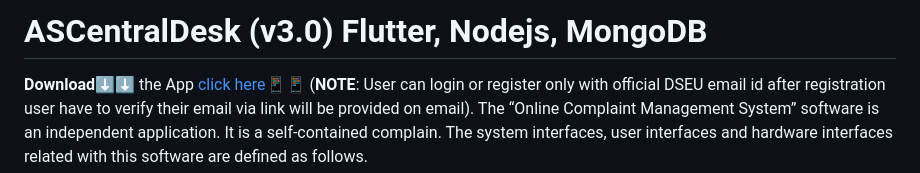
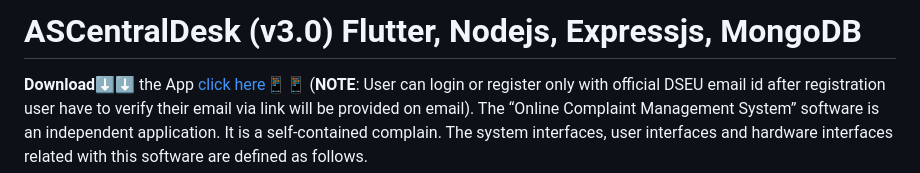
Before and after one commit to Adityashahi4465/ASCentralDesk, a Markdown page: README.md, the part around the change. GitHub-like rendering.

```diff
--- a/README.md
+++ b/README.md
@@ -1,4 +1,4 @@
-# ASCentralDesk (v3.0) Flutter, Nodejs, MongoDB
+# ASCentralDesk (v3.0) Flutter, Nodejs, Expressjs, MongoDB
  **Download⬇️⬇️** the App [click here📱📱](https://drive.google.com/file/d/1SN5V_c4d26h9QWtSSKGuLWQjqY4GjNKG/view?usp=share_link)    (**NOTE**: User can login or register only with official DSEU email id after registration user have to verify their email via link will be provided on email).
 The “Online Complaint Management System” software is an independent application. It is a self-contained complain. The system interfaces, user interfaces and hardware interfaces related with this software are defined as follows.
 
```
